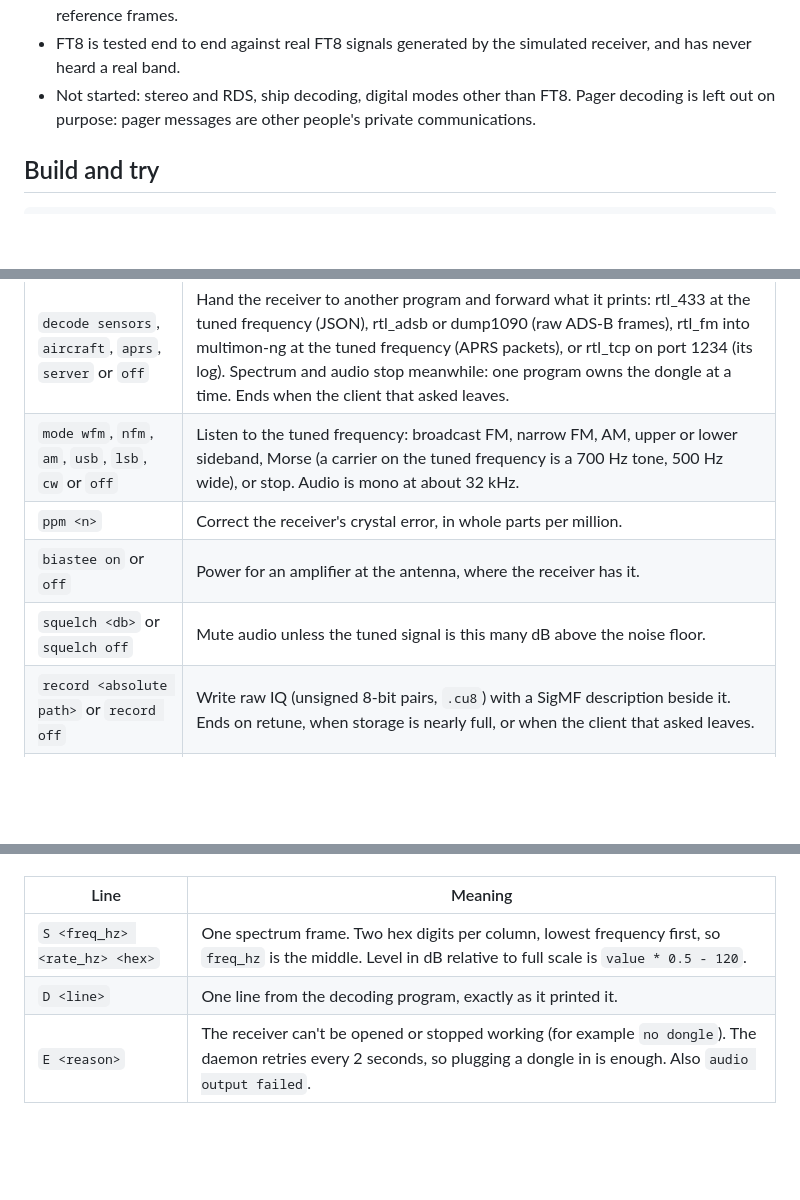
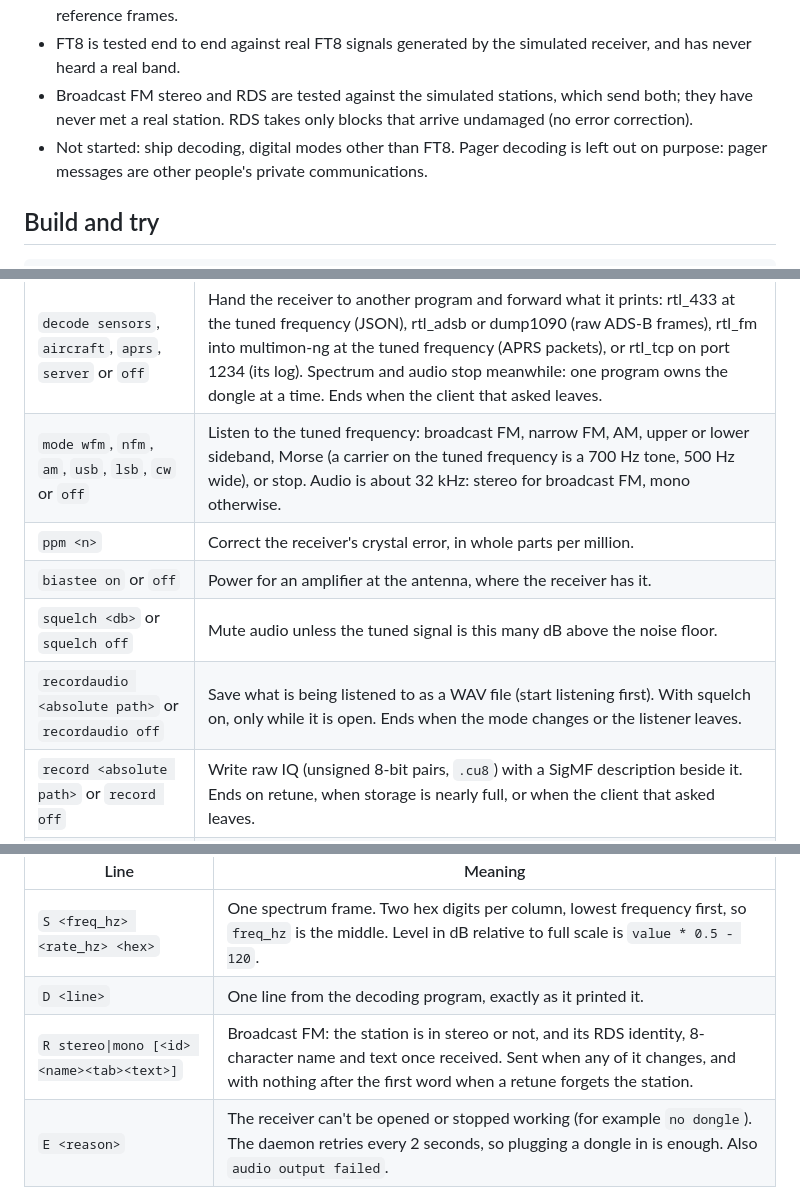
Before and after one commit to hartj77-blip/cardputer-zero-rf, a Markdown page: rf/README.md, 3 parts joined by grey strips. Drawn GitHub-style; blank space fills up the shorter version.

```diff
--- a/rf/README.md
+++ b/rf/README.md
@@ -34,7 +34,9 @@ the base OS, so it builds and runs on any Linux PC.
   reference frames.
 - FT8 is tested end to end against real FT8 signals generated by the simulated receiver, and has
   never heard a real band.
-- Not started: stereo and RDS, ship decoding, digital modes other than FT8. Pager decoding is left
+- Broadcast FM stereo and RDS are tested against the simulated stations, which send both; they
+  have never met a real station. RDS takes only blocks that arrive undamaged (no error correction).
+- Not started: ship decoding, digital modes other than FT8. Pager decoding is left
   out on purpose: pager messages are other people's private communications.
 
 ## Build and try
@@ -92,10 +94,11 @@ Commands, each answered with `ok ...` or `err <reason>`:
 | `spectrum off` | Unsubscribe. |
 | `decode ft8` | Decode FT8 on the tuned frequency (the band's dial frequency, upper sideband). Done here, alongside the spectrum, one 15-second slot at a time by the system clock. Each decode arrives as `D FT8 <HHMMSS> <dB> <dt> <Hz> <message>`, and each finished slot as `D FT8 <HHMMSS> done <count>`. |
 | `decode sensors`, `aircraft`, `aprs`, `server` or `off` | Hand the receiver to another program and forward what it prints: rtl_433 at the tuned frequency (JSON), rtl_adsb or dump1090 (raw ADS-B frames), rtl_fm into multimon-ng at the tuned frequency (APRS packets), or rtl_tcp on port 1234 (its log). Spectrum and audio stop meanwhile: one program owns the dongle at a time. Ends when the client that asked leaves. |
-| `mode wfm`, `nfm`, `am`, `usb`, `lsb`, `cw` or `off` | Listen to the tuned frequency: broadcast FM, narrow FM, AM, upper or lower sideband, Morse (a carrier on the tuned frequency is a 700 Hz tone, 500 Hz wide), or stop. Audio is mono at about 32 kHz. |
+| `mode wfm`, `nfm`, `am`, `usb`, `lsb`, `cw` or `off` | Listen to the tuned frequency: broadcast FM, narrow FM, AM, upper or lower sideband, Morse (a carrier on the tuned frequency is a 700 Hz tone, 500 Hz wide), or stop. Audio is about 32 kHz: stereo for broadcast FM, mono otherwise. |
 | `ppm <n>` | Correct the receiver's crystal error, in whole parts per million. |
 | `biastee on` or `off` | Power for an amplifier at the antenna, where the receiver has it. |
 | `squelch <db>` or `squelch off` | Mute audio unless the tuned signal is this many dB above the noise floor. |
+| `recordaudio <absolute path>` or `recordaudio off` | Save what is being listened to as a WAV file (start listening first). With squelch on, only while it is open. Ends when the mode changes or the listener leaves. |
 | `record <absolute path>` or `record off` | Write raw IQ (unsigned 8-bit pairs, `.cu8`) with a SigMF description beside it. Ends on retune, when storage is nearly full, or when the client that asked leaves. |
 | `status` | `ok freq=... offset=... rate=... gain=... ppm=... biastee=... fps=... mode=... audio_rate=... squelch=... signal=... open=0|1 decode=... recorded=... running=0|1 source=... [error=...]` |
 
@@ -105,6 +108,7 @@ Lines the daemon sends without being asked, to clients that are watching or list
 | --- | --- |
 | `S <freq_hz> <rate_hz> <hex>` | One spectrum frame. Two hex digits per column, lowest frequency first, so `freq_hz` is the middle. Level in dB relative to full scale is `value * 0.5 - 120`. |
 | `D <line>` | One line from the decoding program, exactly as it printed it. |
+| `R stereo\|mono [<id> <name><tab><text>]` | Broadcast FM: the station is in stereo or not, and its RDS identity, 8-character name and text once received. Sent when any of it changes, and with nothing after the first word when a retune forgets the station. |
 | `E <reason>` | The receiver can't be opened or stopped working (for example `no dongle`). The daemon retries every 2 seconds, so plugging a dongle in is enough. Also `audio output failed`. |
 
 A client that falls behind has frames dropped rather than queued.
```
Also changed, not shown: README.md (+5 -0 lines), docs/screenshots/contact-sheet.png, 17 other files.
